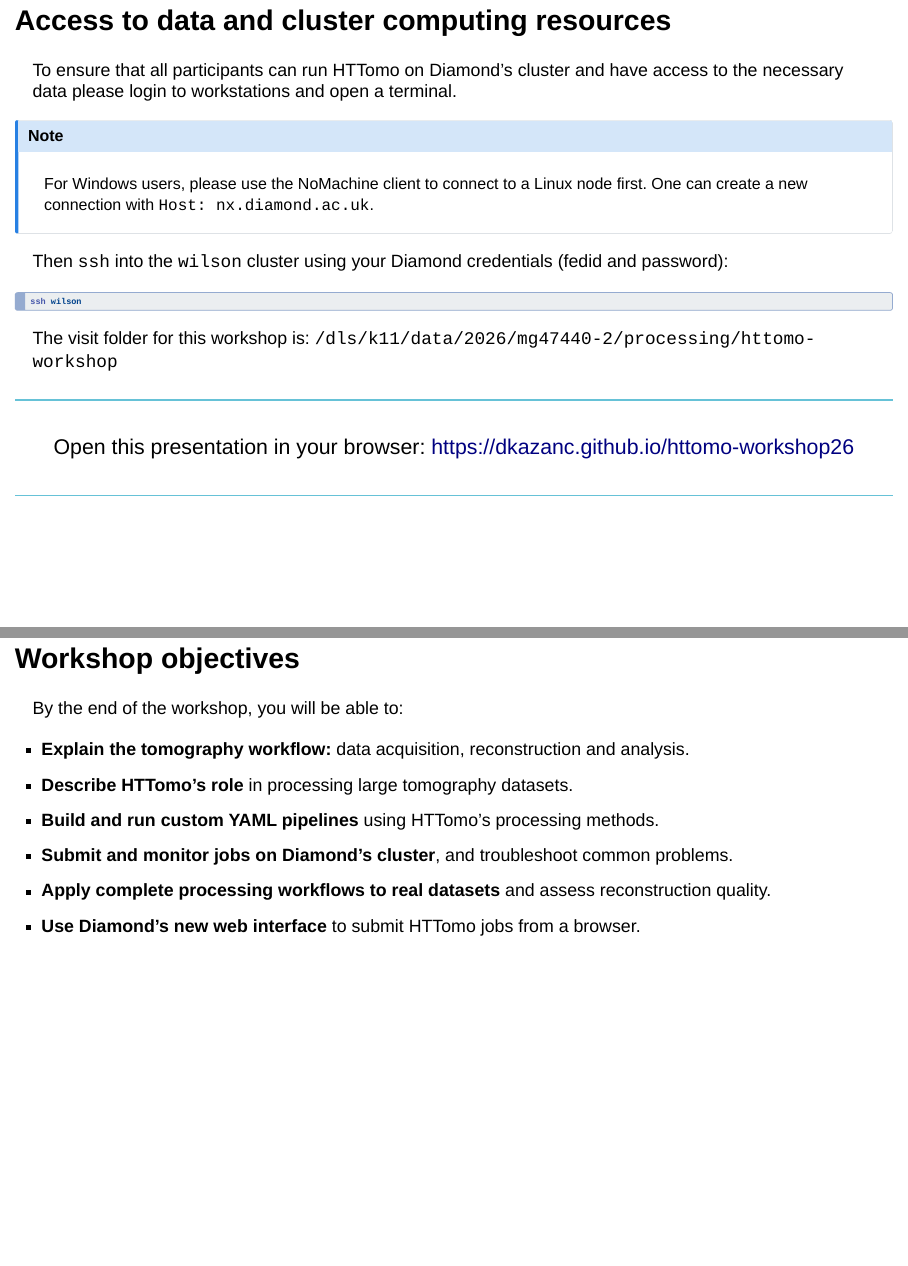
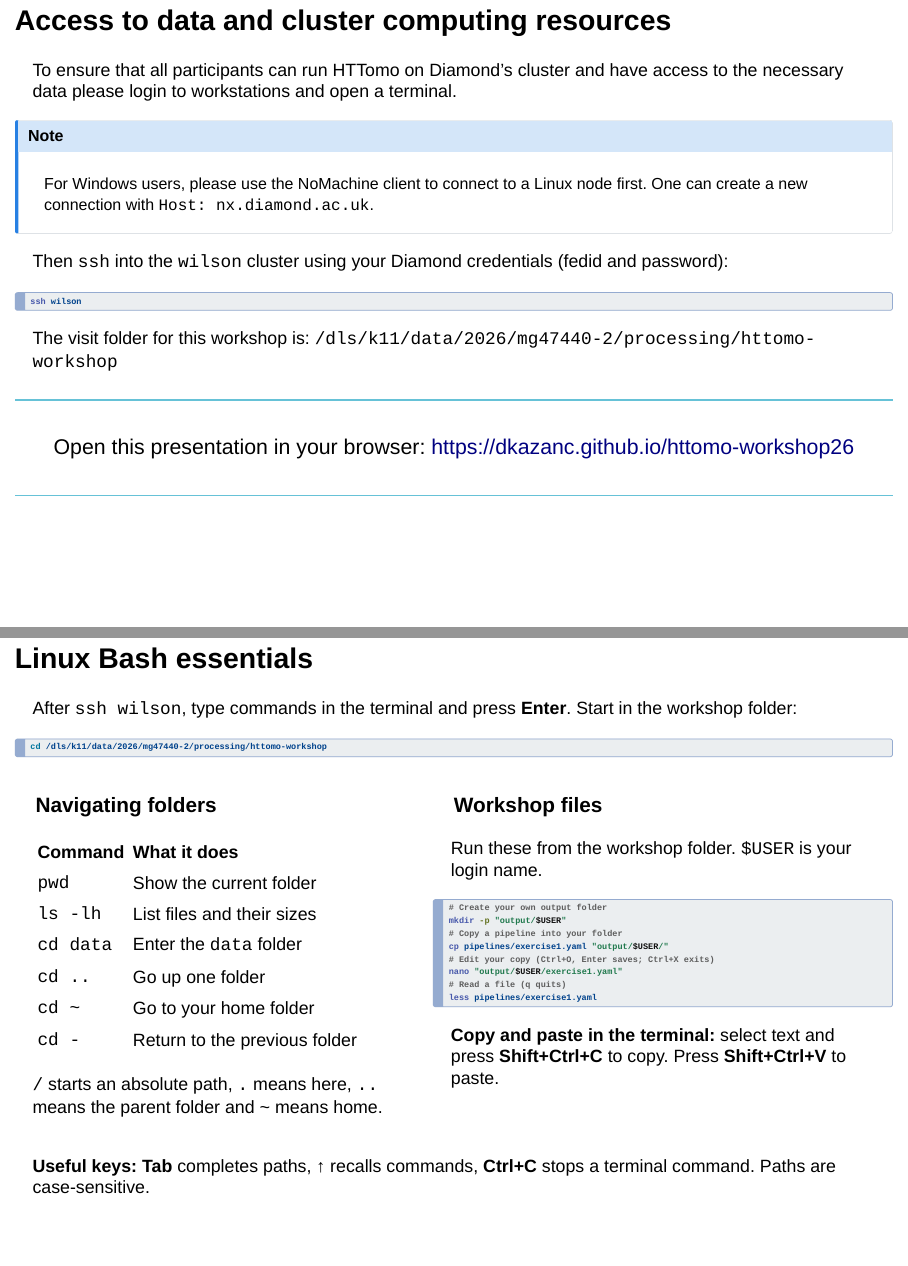
Before and after one commit to dkazanc/httomo-workshop26, a Quarto document (index.qmd): pages 5 and 6 of 107 before the commit and pages 5 and 6 of 108 after it, joined at a grey line. Rendered offline with R 4.5, knitr and Pandoc in place of Quarto, with nearby package versions; drawn as Slidy slides in place of the format the file asks for.

Commit message:
linux bash essentials added

````diff
--- a/index.qmd
+++ b/index.qmd
@@ -74,7 +74,54 @@ Open this presentation in your browser: [https://dkazanc.github.io/httomo-worksh
 :::
 
 
-
+## Linux Bash essentials {#linux-bash-essentials}
+
+After `ssh wilson`, type commands in the terminal and press **Enter**. Start in the workshop folder:
+
+```{.bash code-line-numbers="false"}
+cd /dls/k11/data/2026/mg47440-2/processing/httomo-workshop
+```
+
+:::: {.columns}
+::: {.column width="46%"}
+
+### Navigating folders
+
+| Command | What it does |
+|:---|:---|
+| `pwd` | Show the current folder |
+| `ls -lh` | List files and their sizes |
+| `cd data` | Enter the `data` folder |
+| `cd ..` | Go up one folder |
+| `cd ~` | Go to your home folder |
+| `cd -` | Return to the previous folder |
+
+`/` starts an absolute path, `.` means here, `..` means the parent folder and `~` means home.
+
+:::
+::: {.column width="54%"}
+
+### Workshop files
+
+Run these from the workshop folder. `$USER` is your login name.
+
+```{.bash code-line-numbers="false"}
+# Create your own output folder
+mkdir -p "output/$USER"
+# Copy a pipeline into your folder
+cp pipelines/exercise1.yaml "output/$USER/"
+# Edit your copy (Ctrl+O, Enter saves; Ctrl+X exits)
+nano "output/$USER/exercise1.yaml"
+# Read a file (q quits)
+less pipelines/exercise1.yaml
+```
+
+**Copy and paste in the terminal:** select text and press **Shift+Ctrl+C** to copy. Press **Shift+Ctrl+V** to paste.
+
+:::
+::::
+
+**Useful keys:** **Tab** completes paths, **↑** recalls commands, **Ctrl+C** stops a terminal command. Paths are case-sensitive.
 
 ## Workshop objectives
 
````
